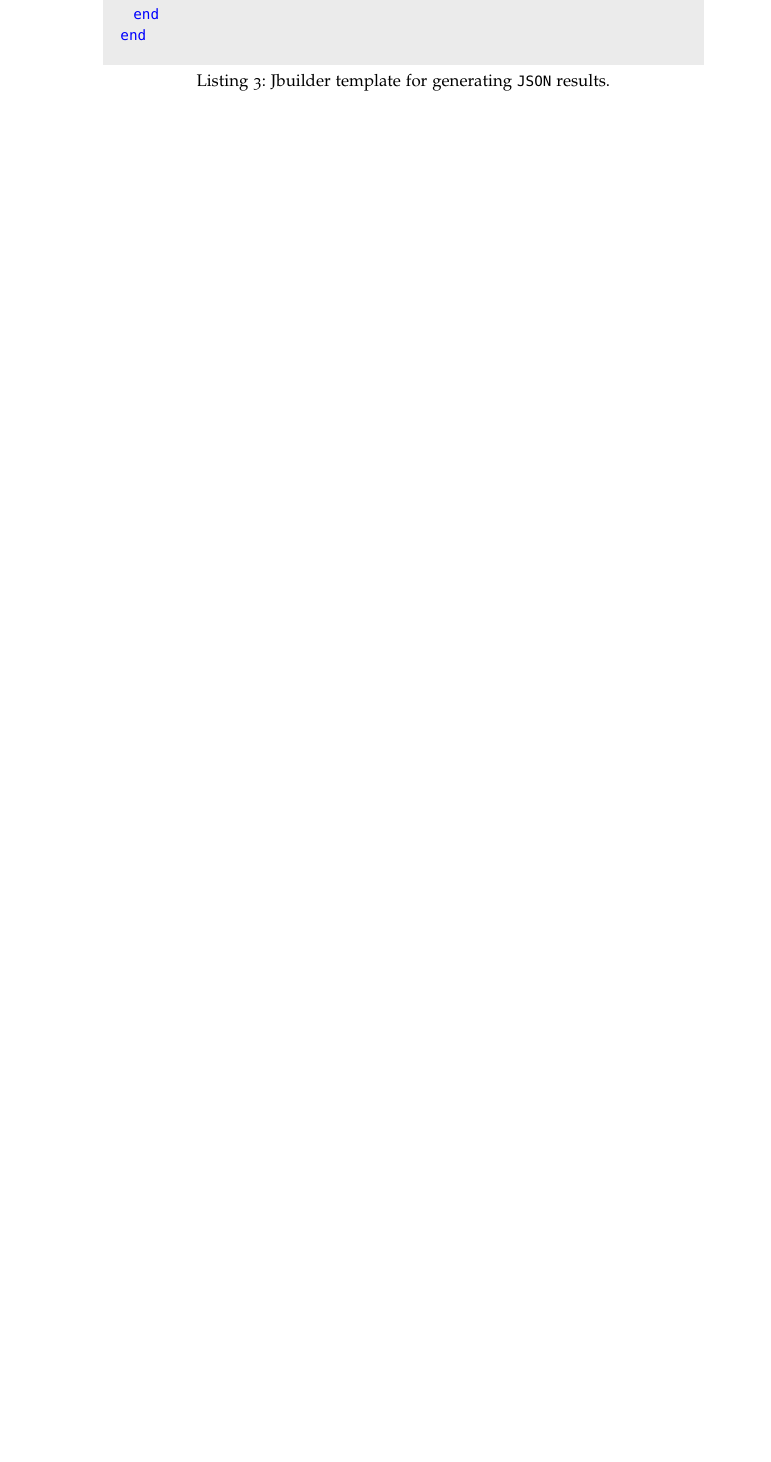
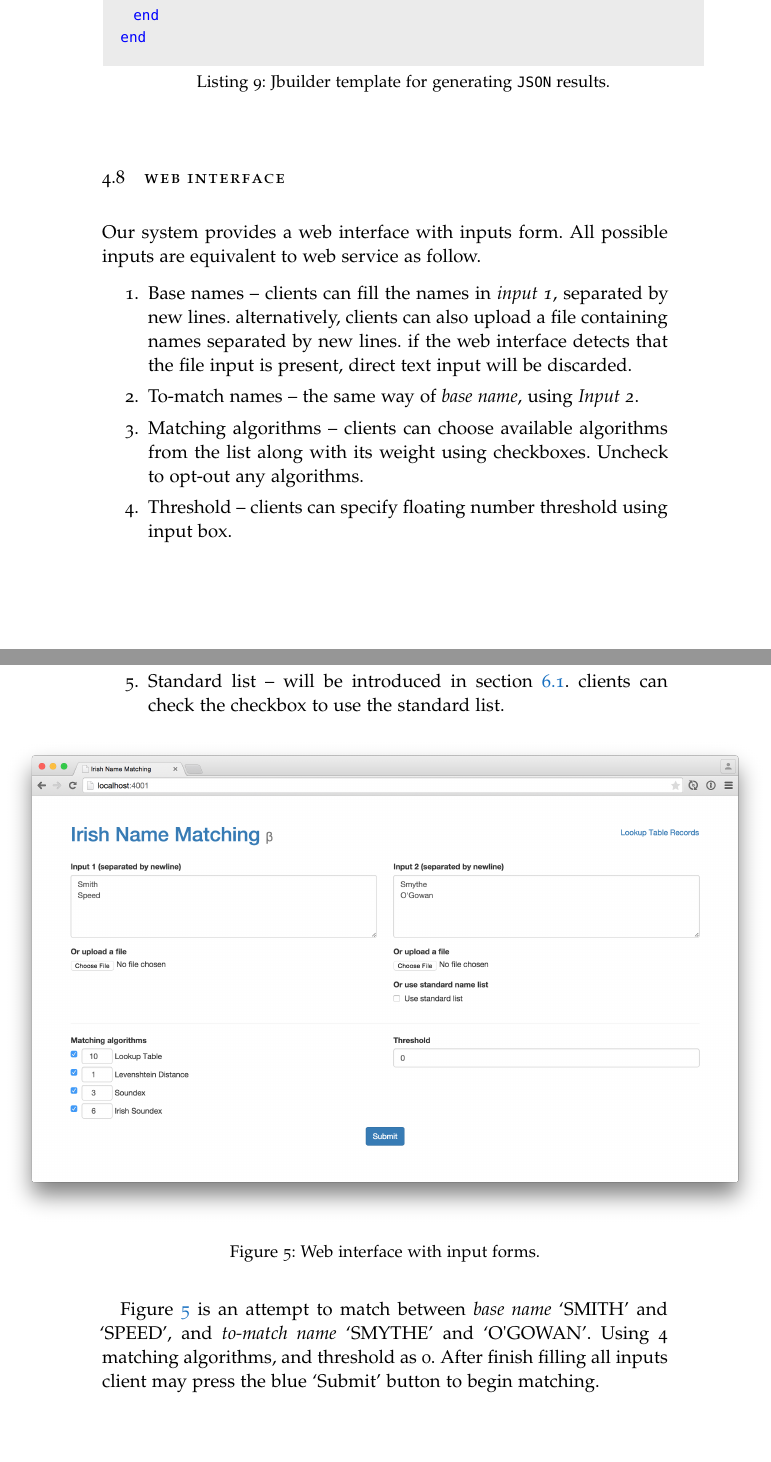
Before and after one commit to phatograph/irish-name-matching, a LaTeX thesis (extras/dissertation-template/main.tex, which reads extras/dissertation-template/Chapters/Chapter04.tex): part of page 10 of 31 before the commit and two parts of pages 24 and 25 of 32 after it, the two joined at a grey line, cut so that both start at the same text, the shorter picture padded with empty space. The pictures show the PDF file extras/dissertation-template/main.pdf that the author committed with the source.

Commit message:
Web interface

```diff
--- a/extras/dissertation-template/Chapters/Chapter04.tex
+++ b/extras/dissertation-template/Chapters/Chapter04.tex
@@ -423,3 +419,40 @@ json.array! @matched_names do |matched_name|
 end
 \end{lstlisting}
 \end{minipage}
+
+
+\section{Web Interface}
+\label{sec:wi}
+
+Our system provides a web interface with inputs form.
+All possible inputs are equivalent to web service as follow.
+
+\begin{enumerate}
+  \item Base names -- clients can fill the names in \emph{input 1}, separated
+    by new lines. alternatively, clients can also upload a file containing names
+    separated by new lines. if the web interface detects that the file input
+    is present, direct text input will be discarded.
+  \item To-match names -- the same way of \emph{base name}, using \emph{Input 2}.
+  \item Matching algorithms -- clients can choose available algorithms
+    from the list along with its weight using checkboxes. Uncheck to
+    opt-out any algorithms.
+  \item Threshold -- clients can specify floating number threshold using input box.
+  \item Standard list -- will be introduced in section \ref{sec:stdname}.
+    clients can check the checkbox to use the standard list.
+\end{enumerate}
+
+\begin{figure}[H]
+\centering
+\captionsetup{justification=centering}
+\makebox[\textwidth][c]{\includegraphics[width=16cm]{gfx/web_interface}}
+\caption{Web interface with input forms.}
+\label{fig:wi}
+\end{figure}
+
+Figure \ref{fig:wi} is an attempt to match between \emph{base name} `SMITH'
+and `SPEED', and \emph{to-match name} `SMYTHE' and `O\textquotesingle GOWAN'. Using 4 matching
+algorithms, and threshold as 0. After finish filling all inputs client
+may press the blue `Submit' button to begin matching.
+
+\begin{figure}[H]
+\centering
@@ -425,0 +462,2 @@ end
+\label{fig:wi_res}
+\end{figure}
```
Also changed, not shown: extras/dissertation-template/Chapters/Chapter06.tex (+1 -0 lines), extras/dissertation-template/main.tex (+1 -1 lines), extras/dissertation-template/gfx/web_interface.png (added), extras/dissertation-template/gfx/web_interface_result.png (added), extras/dissertation-template/gfx/web_interface_result2.png (added), extras/dissertation-template/main.bbl, extras/dissertation-template/main.pdf, extras/dissertation-template/Chapters/Chapter04.tex (32 more changed lines), 14 other files.
